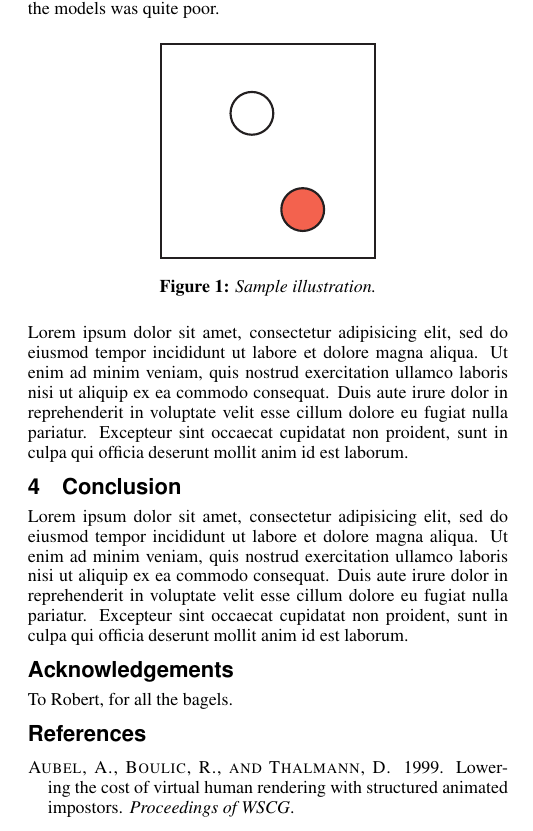
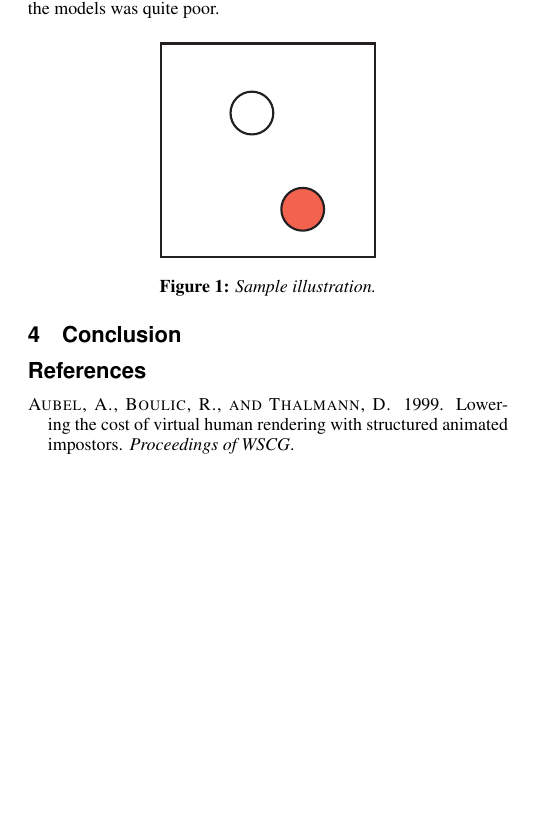
Before and after one commit to Era-Dorta/bath-cagCrowdReview, a LaTeX paper (template.tex): part of one column of page 1 of 2 before the commit and part of one column of the page after it, cut so that both start at the same text, the shorter picture padded with empty space. Compiled offline with pdfLaTeX.

Commit message:
Deleted the last lorem ipsum

```diff
--- a/template.tex
+++ b/template.tex
@@ -95,27 +93,8 @@ poor.
   \includegraphics[width=1.5in]{images/samplefigure}
   \caption{Sample illustration.}
 \end{figure}
-Lorem ipsum dolor sit amet, consectetur adipisicing elit, sed do
-eiusmod tempor incididunt ut labore et dolore magna aliqua. Ut enim ad
-minim veniam, quis nostrud exercitation ullamco laboris nisi ut
-aliquip ex ea commodo consequat. Duis aute irure dolor in
-reprehenderit in voluptate velit esse cillum dolore eu fugiat nulla
-pariatur. Excepteur sint occaecat cupidatat non proident, sunt in
-culpa qui officia deserunt mollit anim id est laborum.
 
 \section{Conclusion}
-
-Lorem ipsum dolor sit amet, consectetur adipisicing elit, sed do
-eiusmod tempor incididunt ut labore et dolore magna aliqua. Ut enim ad
-minim veniam, quis nostrud exercitation ullamco laboris nisi ut
-aliquip ex ea commodo consequat. Duis aute irure dolor in
-reprehenderit in voluptate velit esse cillum dolore eu fugiat nulla
-pariatur. Excepteur sint occaecat cupidatat non proident, sunt in
-culpa qui officia deserunt mollit anim id est laborum.
-
-\section*{Acknowledgements}
-
-To Robert, for all the bagels.
 
 \bibliographystyle{acmsiggraph}
 \bibliography{template}
```
Also changed, not shown: template.tex (14 more changed lines).
